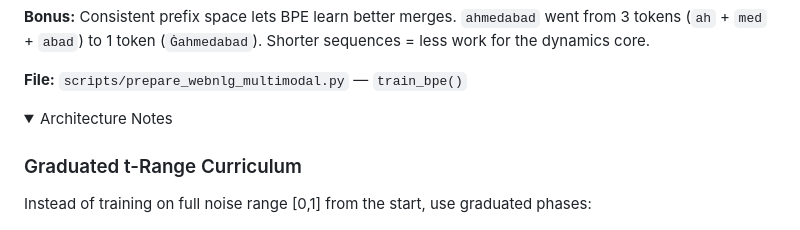
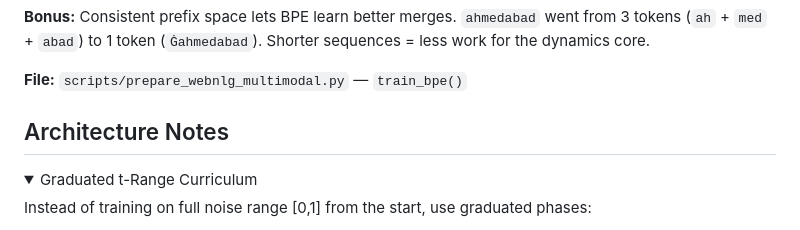
Before and after one commit to tandalesc/triples_world_model, a Markdown page: research/sprint4_config_driven_training.md, the part around one of its changes. Rendered like a GitHub page; folded sections open.

Commit message:
Collapse sprint 4 bug fixes and arch notes into details sections
Co-Authored-By: Claude Opus 4.6 <noreply@anthropic.com>

```diff
--- a/research/sprint4_config_driven_training.md
+++ b/research/sprint4_config_driven_training.md
@@ -118,10 +118,10 @@ Replaced per-experiment scripts with a JSON config + `Trainer` class.
 **File:** `scripts/prepare_webnlg_multimodal.py` — `train_bpe()`
 </details>
 
+## Architecture Notes
+
 <details>
-<summary>Architecture Notes</summary>
-
-### Graduated t-Range Curriculum
+<summary>Graduated t-Range Curriculum</summary>
 
 Instead of training on full noise range [0,1] from the start, use graduated phases:
 1. **Phase 1** [0.7, 1.0] — high noise only, learn coarse structure. Gate on `tok_acc`.
```
Also changed, not shown: other parts of research/sprint4_config_driven_training.md (+9 -3 lines).
